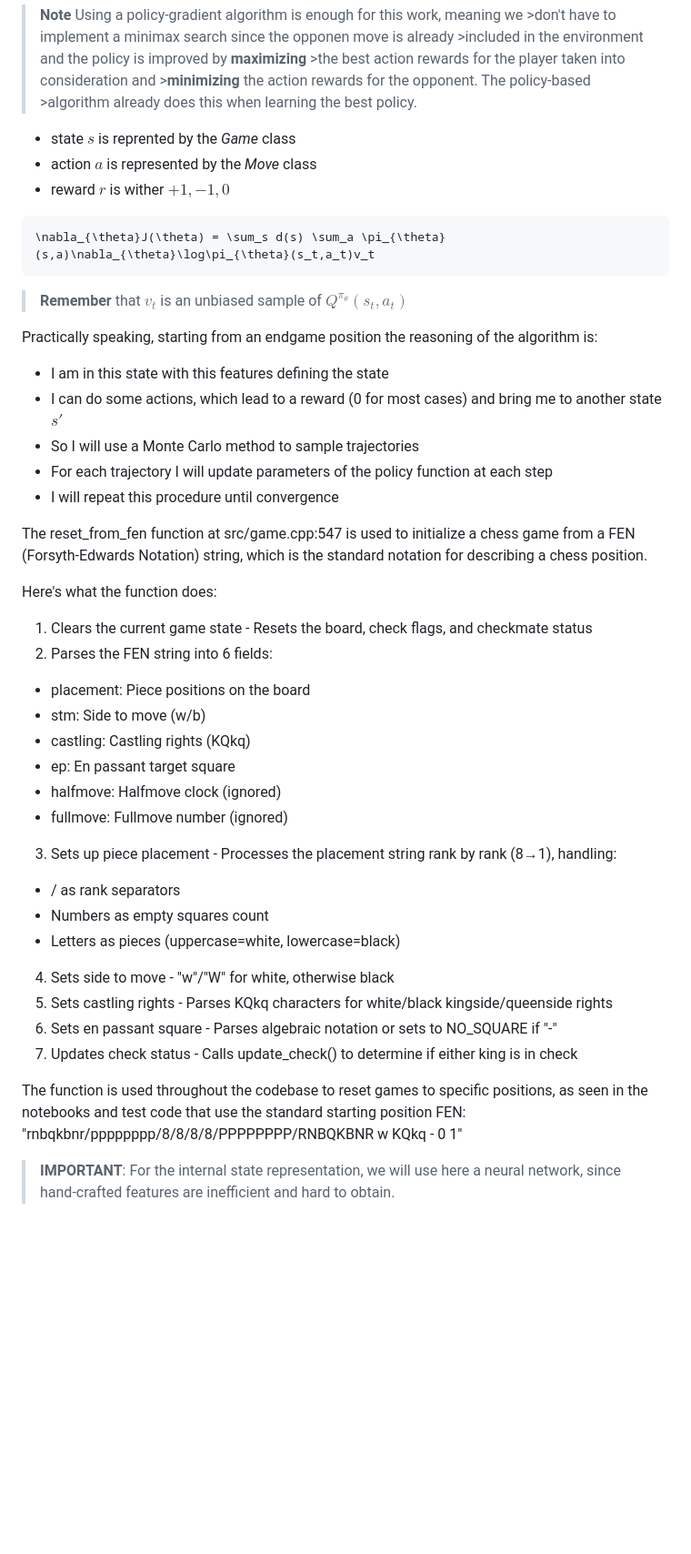
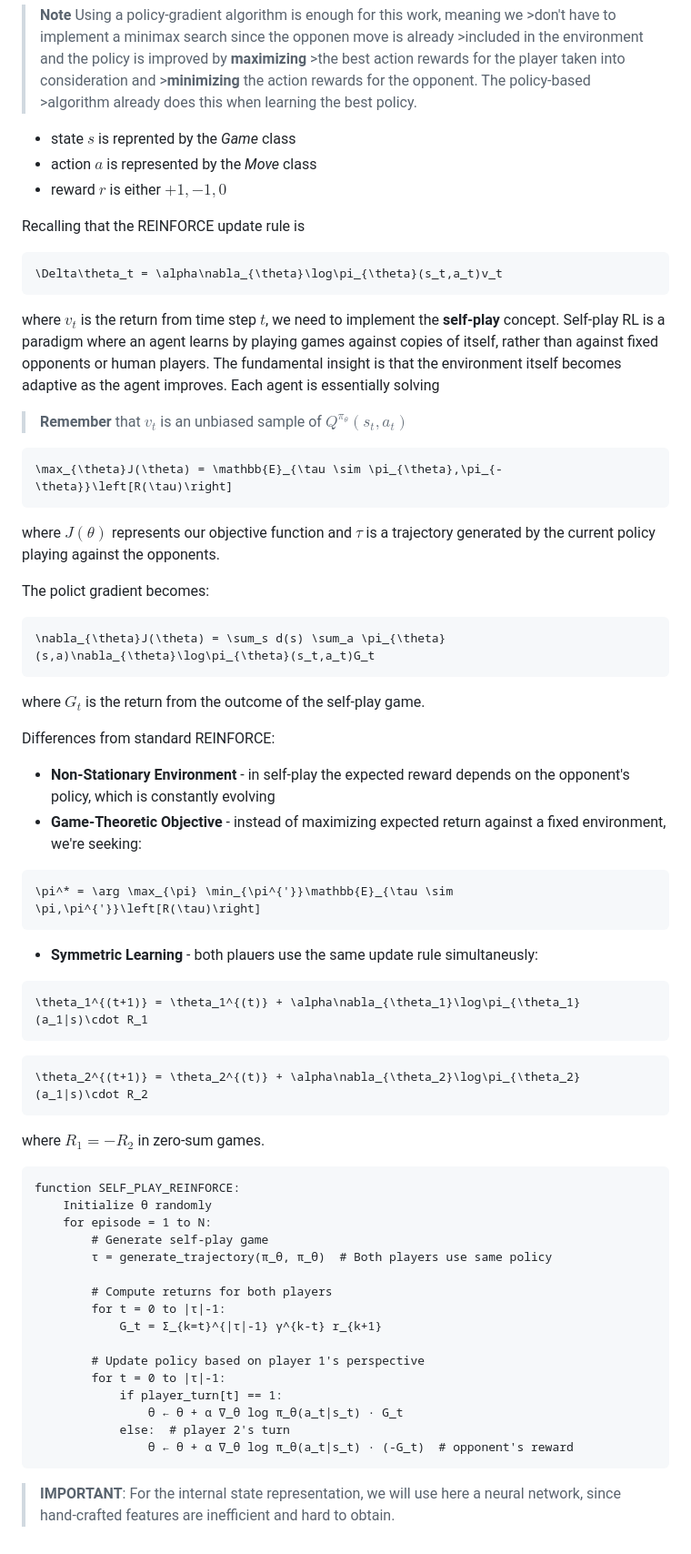
Before and after one commit to giovanni-lucarelli/chess, a Markdown page: doc/policy_gradient.md, the part around the change. Shown: that part at 91% size. Rendered like a GitHub page; blank space fills up the shorter version.

Commit message:
added theory about self-play reinforce

````diff
--- a/doc/policy_gradient.md
+++ b/doc/policy_gradient.md
@@ -111,53 +111,66 @@ For the formalization of the chess game look [here](./project.md).
 
 - state $s$ is reprented by the *Game* class
 - action $a$ is represented by the *Move* class
-- reward $r$ is wither $+1,-1,0$
+- reward $r$ is either $+1,-1,0$
+
+Recalling that the REINFORCE update rule is
 
 ```math
-\nabla_{\theta}J(\theta) = \sum_s d(s) \sum_a \pi_{\theta}(s,a)\nabla_{\theta}\log\pi_{\theta}(s_t,a_t)v_t
+\Delta\theta_t = \alpha\nabla_{\theta}\log\pi_{\theta}(s_t,a_t)v_t
 ```
+
+where $v_t$ is the return from time step $t$, we need to implement the **self-play** concept.
+Self-play RL is a paradigm where an agent learns by playing games against copies of itself, rather than against fixed opponents or human players. The fundamental insight is that the environment itself becomes adaptive as the agent improves. Each agent is essentially solving
+
 >**Remember** that $v_t$ is an unbiased sample of $Q^{\pi_{\theta}}(s_t,a_t)$
 
-Practically speaking, starting from an endgame position the reasoning of the algorithm is:
+```math
+\max_{\theta}J(\theta) = \mathbb{E}_{\tau \sim \pi_{\theta},\pi_{-\theta}}\left[R(\tau)\right]
+```
+where $J(\theta)$ represents our objective function and $\tau$ is a trajectory generated by the current policy playing against the opponents.
 
-- I am in this state with this features defining the state
-- I can do some actions, which lead to a reward (0 for most cases) and bring me to another state $s'$
-- So I will use a Monte Carlo method to sample trajectories
-- For each trajectory I will update parameters of the policy function at each step
-- I will repeat this procedure until convergence
+The polict gradient becomes:
 
-The reset_from_fen function at src/game.cpp:547 is used to initialize a
-chess game from a FEN (Forsyth-Edwards Notation) string, which is the
-standard notation for describing a chess position.
+```math
+\nabla_{\theta}J(\theta) = \sum_s d(s) \sum_a \pi_{\theta}(s,a)\nabla_{\theta}\log\pi_{\theta}(s_t,a_t)G_t
+```
+where $G_t$ is the return from the outcome of the self-play game.
 
-Here's what the function does:
+Differences from standard REINFORCE:
 
-1. Clears the current game state - Resets the board, check flags, and
-checkmate status
-2. Parses the FEN string into 6 fields:
-- placement: Piece positions on the board
-- stm: Side to move (w/b)
-- castling: Castling rights (KQkq)
-- ep: En passant target square
-- halfmove: Halfmove clock (ignored)
-- fullmove: Fullmove number (ignored)
-3. Sets up piece placement - Processes the placement string rank by rank
-(8→1), handling:
-- / as rank separators
-- Numbers as empty squares count
-- Letters as pieces (uppercase=white, lowercase=black)
-4. Sets side to move - "w"/"W" for white, otherwise black
-5. Sets castling rights - Parses KQkq characters for white/black
-kingside/queenside rights
-6. Sets en passant square - Parses algebraic notation or sets to
-NO_SQUARE if "-"
-7. Updates check status - Calls update_check() to determine if either
-king is in check
+- **Non-Stationary Environment** - in self-play the expected reward depends on the opponent's policy, which is constantly evolving
+- **Game-Theoretic Objective** - instead of maximizing expected return against a fixed environment, we're seeking:
+```math
+\pi^* = \arg \max_{\pi} \min_{\pi^{'}}\mathbb{E}_{\tau \sim \pi,\pi^{'}}\left[R(\tau)\right]
+```
+- **Symmetric Learning** - both plauers use the same update rule simultaneusly:
+```math
+\theta_1^{(t+1)} = \theta_1^{(t)} + \alpha\nabla_{\theta_1}\log\pi_{\theta_1}(a_1|s)\cdot R_1
+```
 
-The function is used throughout the codebase to reset games to specific
-positions, as seen in the notebooks and test code that use the standard
-starting position FEN: "rnbqkbnr/pppppppp/8/8/8/8/PPPPPPPP/RNBQKBNR w
-KQkq - 0 1"
+```math
+\theta_2^{(t+1)} = \theta_2^{(t)} + \alpha\nabla_{\theta_2}\log\pi_{\theta_2}(a_1|s)\cdot R_2
+```
+where $R_1 = -R_2$ in zero-sum games.
+
+```latex
+function SELF_PLAY_REINFORCE:
+    Initialize θ randomly
+    for episode = 1 to N:
+        # Generate self-play game
+        τ = generate_trajectory(π_θ, π_θ)  # Both players use same policy
+
+        # Compute returns for both players
+        for t = 0 to |τ|-1:
+            G_t = Σ_{k=t}^{|τ|-1} γ^{k-t} r_{k+1}
+
+        # Update policy based on player 1's perspective
+        for t = 0 to |τ|-1:
+            if player_turn[t] == 1:
+                θ ← θ + α ∇_θ log π_θ(a_t|s_t) · G_t
+            else:  # player 2's turn
+                θ ← θ + α ∇_θ log π_θ(a_t|s_t) · (-G_t)  # opponent's reward
+```
 
 > **IMPORTANT**:
 > For the internal state representation, we will use here a neural network, since hand-crafted features are inefficient and hard to obtain.
````
